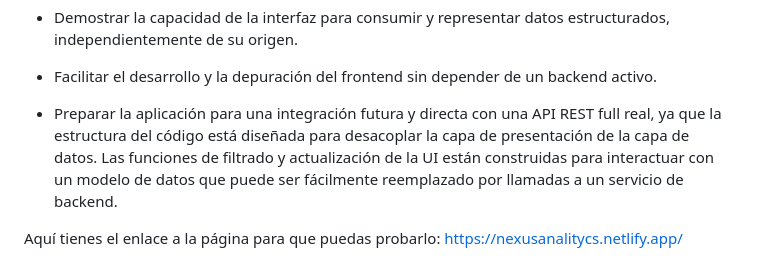
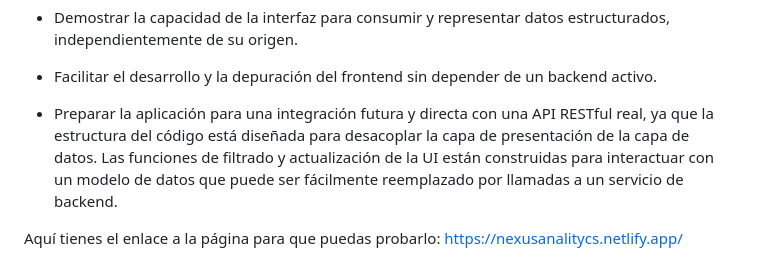
Before and after one commit to Santiago-Romano/NexusAnalytics, a Markdown page: README.md, the part around the change. Drawn GitHub-style.

Commit message:
Fix typo in README regarding RESTful API

```diff
--- a/README.md
+++ b/README.md
@@ -66,7 +66,7 @@ Para este prototipo, los datos presentados en el dashboard (KPIs, contratos, act
 
 - Facilitar el desarrollo y la depuración del frontend sin depender de un backend activo.
 
-- Preparar la aplicación para una integración futura y directa con una API REST full real, ya que la estructura del código está diseñada para desacoplar la capa de presentación de la capa de datos. Las funciones de filtrado y actualización de la UI están construidas para interactuar con un modelo de datos que puede ser fácilmente reemplazado por llamadas a un servicio de backend.
+- Preparar la aplicación para una integración futura y directa con una API RESTful real, ya que la estructura del código está diseñada para desacoplar la capa de presentación de la capa de datos. Las funciones de filtrado y actualización de la UI están construidas para interactuar con un modelo de datos que puede ser fácilmente reemplazado por llamadas a un servicio de backend.
 
 Aquí tienes el enlace a la página para que puedas probarlo:
 https://nexusanalitycs.netlify.app/
```
